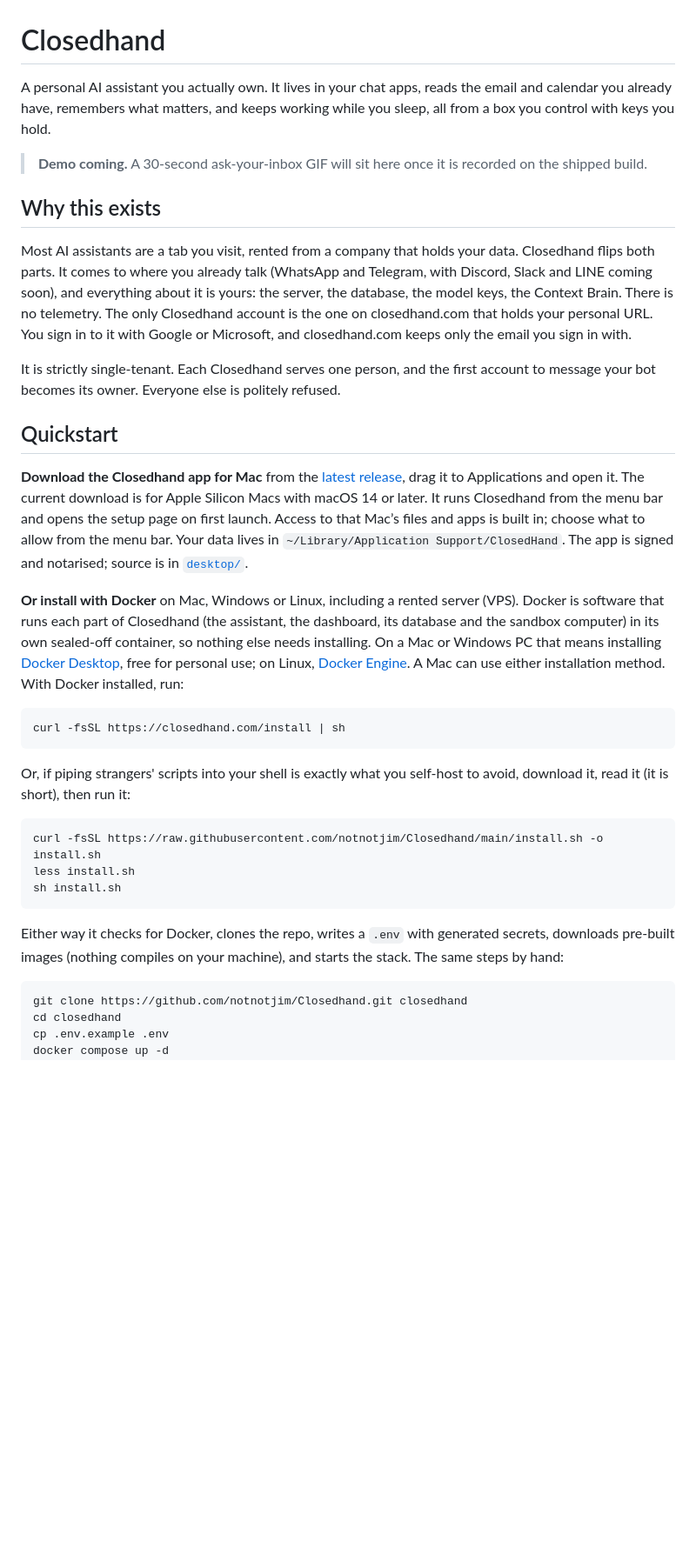
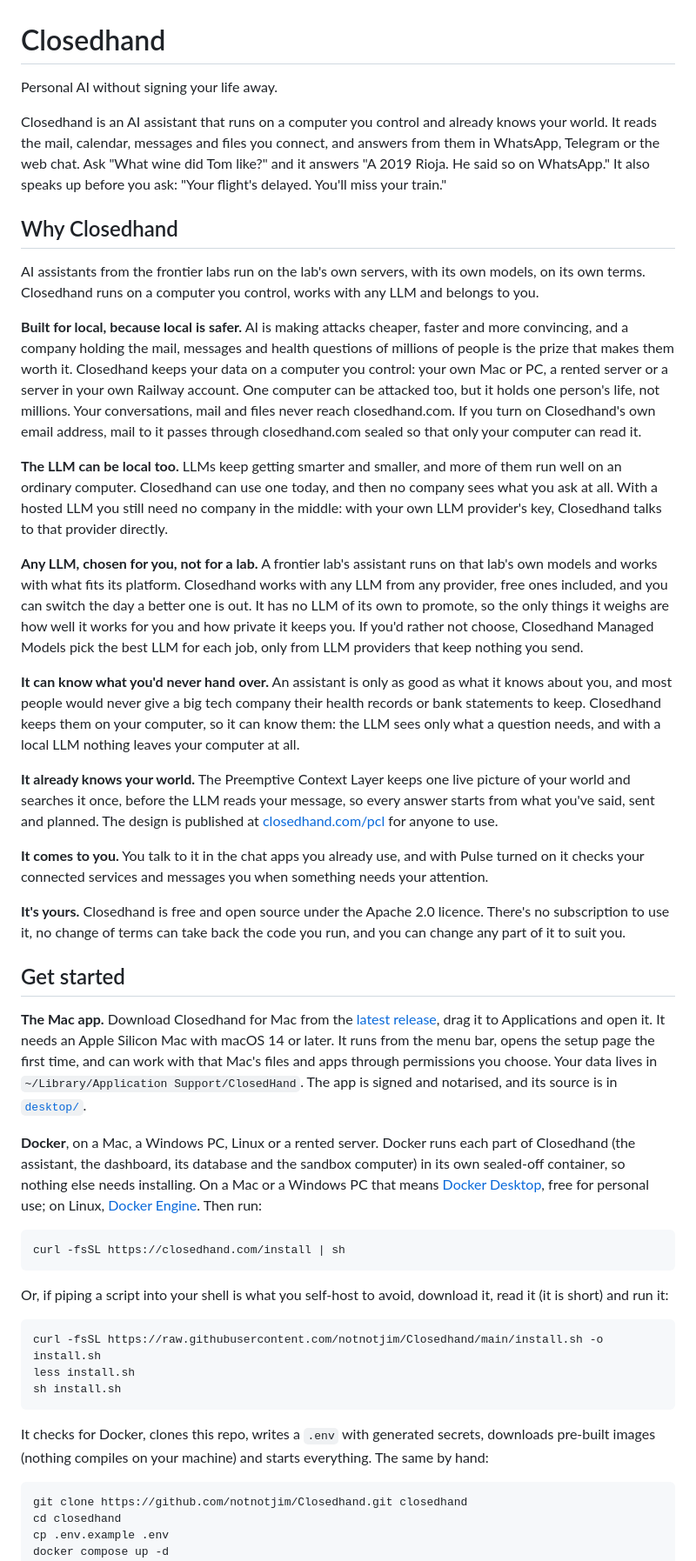
Before and after one commit to notnotjim/Closedhand, a Markdown page: README.md, the part around one of its changes. Shown at 87% size. Drawn GitHub-style; blank space fills up the shorter version.

````diff
--- a/README.md
+++ b/README.md
@@ -1,27 +1,38 @@
 # Closedhand
 
-A personal AI assistant you actually own. It lives in your chat apps, reads the email and calendar you already have, remembers what matters, and keeps working while you sleep, all from a box you control with keys you hold.
+Personal AI without signing your life away.
 
-> **Demo coming.** A 30-second ask-your-inbox GIF will sit here once it is recorded on the shipped build.
-<!-- DEMO GIF PLACEHOLDER: 30s of "ask your inbox anything", recorded on a live Closedhand. -->
+Closedhand is an AI assistant that runs on a computer you control and already knows your world. It reads the mail, calendar, messages and files you connect, and answers from them in WhatsApp, Telegram or the web chat. Ask "What wine did Tom like?" and it answers "A 2019 Rioja. He said so on WhatsApp." It also speaks up before you ask: "Your flight's delayed. You'll miss your train."
 
-## Why this exists
+## Why Closedhand
 
-Most AI assistants are a tab you visit, rented from a company that holds your data. Closedhand flips both parts. It comes to where you already talk (WhatsApp and Telegram, with Discord, Slack and LINE coming soon), and everything about it is yours: the server, the database, the model keys, the Context Brain. There is no telemetry. The only Closedhand account is the one on closedhand.com that holds your personal URL. You sign in to it with Google or Microsoft, and closedhand.com keeps only the email you sign in with.
+AI assistants from the frontier labs run on the lab's own servers, with its own models, on its own terms. Closedhand runs on a computer you control, works with any LLM and belongs to you.
 
-It is strictly single-tenant. Each Closedhand serves one person, and the first account to message your bot becomes its owner. Everyone else is politely refused.
+**Built for local, because local is safer.** AI is making attacks cheaper, faster and more convincing, and a company holding the mail, messages and health questions of millions of people is the prize that makes them worth it. Closedhand keeps your data on a computer you control: your own Mac or PC, a rented server or a server in your own Railway account. One computer can be attacked too, but it holds one person's life, not millions. Your conversations, mail and files never reach closedhand.com. If you turn on Closedhand's own email address, mail to it passes through closedhand.com sealed so that only your computer can read it.
 
-## Quickstart
+**The LLM can be local too.** LLMs keep getting smarter and smaller, and more of them run well on an ordinary computer. Closedhand can use one today, and then no company sees what you ask at all. With a hosted LLM you still need no company in the middle: with your own LLM provider's key, Closedhand talks to that provider directly.
 
-**Download the Closedhand app for Mac** from the [latest release](https://github.com/notnotjim/Closedhand/releases/latest), drag it to Applications and open it. The current download is for Apple Silicon Macs with macOS 14 or later. It runs Closedhand from the menu bar and opens the setup page on first launch. Access to that Mac’s files and apps is built in; choose what to allow from the menu bar. Your data lives in `~/Library/Application Support/ClosedHand`. The app is signed and notarised; source is in [`desktop/`](desktop/).
+**Any LLM, chosen for you, not for a lab.** A frontier lab's assistant runs on that lab's own models and works with what fits its platform. Closedhand works with any LLM from any provider, free ones included, and you can switch the day a better one is out. It has no LLM of its own to promote, so the only things it weighs are how well it works for you and how private it keeps you. If you'd rather not choose, Closedhand Managed Models pick the best LLM for each job, only from LLM providers that keep nothing you send.
 
-**Or install with Docker** on Mac, Windows or Linux, including a rented server (VPS). Docker is software that runs each part of Closedhand (the assistant, the dashboard, its database and the sandbox computer) in its own sealed-off container, so nothing else needs installing. On a Mac or Windows PC that means installing [Docker Desktop](https://www.docker.com/products/docker-desktop/), free for personal use; on Linux, [Docker Engine](https://docs.docker.com/engine/install/). A Mac can use either installation method. With Docker installed, run:
+**It can know what you'd never hand over.** An assistant is only as good as what it knows about you, and most people would never give a big tech company their health records or bank statements to keep. Closedhand keeps them on your computer, so it can know them: the LLM sees only what a question needs, and with a local LLM nothing leaves your computer at all.
+
+**It already knows your world.** The Preemptive Context Layer keeps one live picture of your world and searches it once, before the LLM reads your message, so every answer starts from what you've said, sent and planned. The design is published at [closedhand.com/pcl](https://closedhand.com/pcl) for anyone to use.
+
+**It comes to you.** You talk to it in the chat apps you already use, and with Pulse turned on it checks your connected services and messages you when something needs your attention.
+
+**It's yours.** Closedhand is free and open source under the Apache 2.0 licence. There's no subscription to use it, no change of terms can take back the code you run, and you can change any part of it to suit you.
+
+## Get started
+
+**The Mac app.** Download Closedhand for Mac from the [latest release](https://github.com/notnotjim/Closedhand/releases/latest), drag it to Applications and open it. It needs an Apple Silicon Mac with macOS 14 or later. It runs from the menu bar, opens the setup page the first time, and can work with that Mac's files and apps through permissions you choose. Your data lives in `~/Library/Application Support/ClosedHand`. The app is signed and notarised, and its source is in [`desktop/`](desktop/).
+
+**Docker**, on a Mac, a Windows PC, Linux or a rented server. Docker runs each part of Closedhand (the assistant, the dashboard, its database and the sandbox computer) in its own sealed-off container, so nothing else needs installing. On a Mac or a Windows PC that means [Docker Desktop](https://www.docker.com/products/docker-desktop/), free for personal use; on Linux, [Docker Engine](https://docs.docker.com/engine/install/). Then run:
 
 ```sh
 curl -fsSL https://closedhand.com/install | sh
 ```
 
-Or, if piping strangers' scripts into your shell is exactly what you self-host to avoid, download it, read it (it is short), then run it:
+Or, if piping a script into your shell is what you self-host to avoid, download it, read it (it is short) and run it:
 
 ```sh
 curl -fsSL https://raw.githubusercontent.com/notnotjim/Closedhand/main/install.sh -o install.sh
@@ -29,7 +40,7 @@ less install.sh
 sh install.sh
 ```
 
-Either way it checks for Docker, clones the repo, writes a `.env` with generated secrets, downloads pre-built images (nothing compiles on your machine), and starts the stack. The same steps by hand:
+It checks for Docker, clones this repo, writes a `.env` with generated secrets, downloads pre-built images (nothing compiles on your machine) and starts everything. The same by hand:
 
 ```sh
 git clone https://github.com/notnotjim/Closedhand.git closedhand
````
Also changed, not shown: other parts of README.md (+58 -98 lines).
